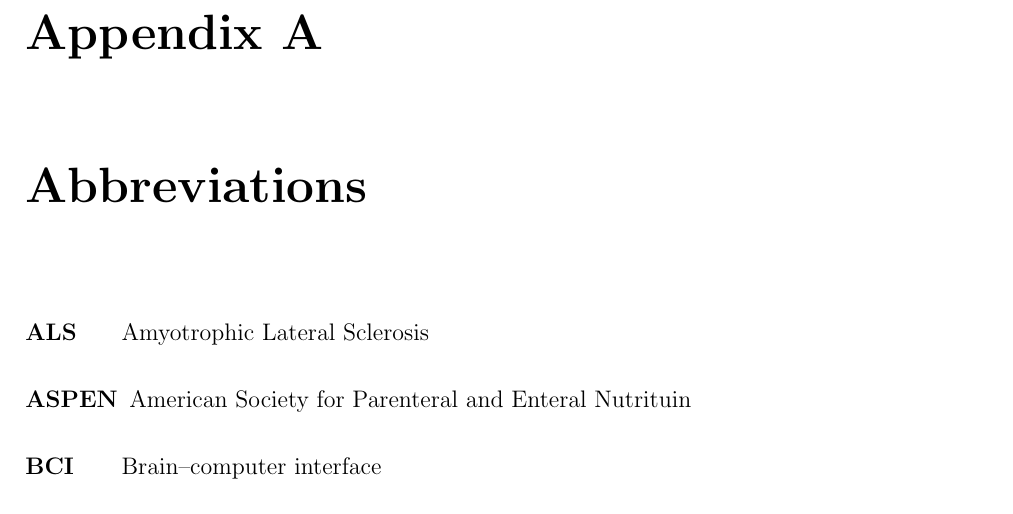
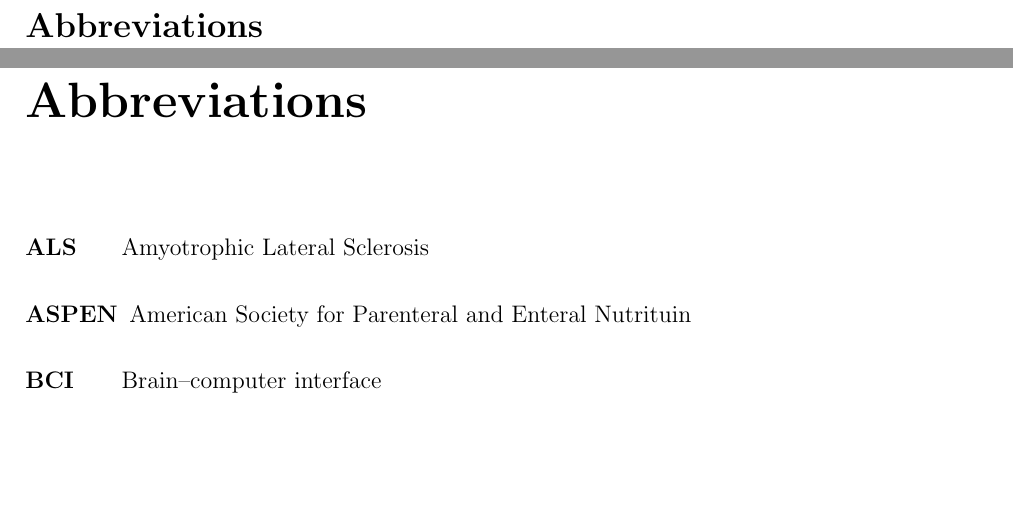
Before and after one commit to ioscarhunter/paper4, a LaTeX thesis (thesis.tex, which reads abbreviations.tex): part of page 113 of 114 before the commit and two parts of pages 113 and 114 of 114 after it, the two joined at a grey line, cut at the place of the change, the shorter picture padded with empty space. Compiled offline with pdfLaTeX.

Commit message:
txs auto checkin

```diff
--- a/abbreviations.tex
+++ b/abbreviations.tex
@@ -1,7 +1,7 @@
 
 \setcounter{secnumdepth}{0}
-%\section{Abbreviations}
-\chapter{Abbreviations}
+\section{Abbreviations}
+\chapter*{Abbreviations}
 \begin{labeling}{alligator}
 	\item[\textbf{ALS}]	Amyotrophic Lateral Sclerosis
 	\item[\textbf{ASPEN}] American Society for Parenteral and Enteral Nutrituin
```
